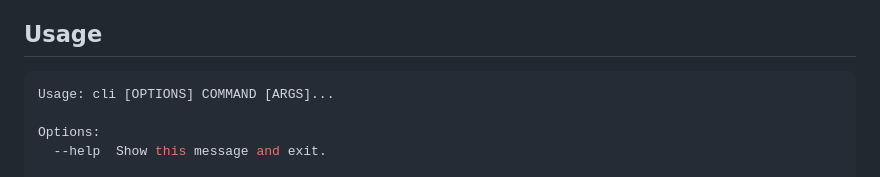
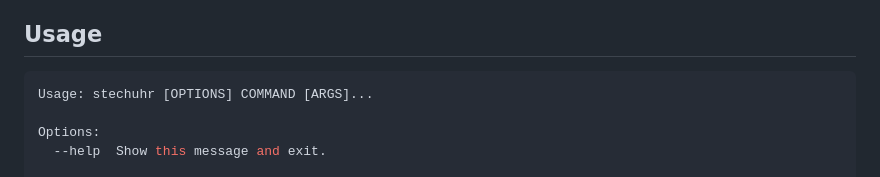
Before and after one commit to PhilSchmieder/stechuhr, a Markdown page: README.MD, the part around the change. Rendered like a GitHub page.

````diff
--- a/README.MD
+++ b/README.MD
@@ -6,7 +6,7 @@ Stechuhr is a CLI tool to keep time of your working hours.
 
 ## Usage
 ```shell
-Usage: cli [OPTIONS] COMMAND [ARGS]...
+Usage: stechuhr [OPTIONS] COMMAND [ARGS]...
 
 Options:
   --help  Show this message and exit.
````
